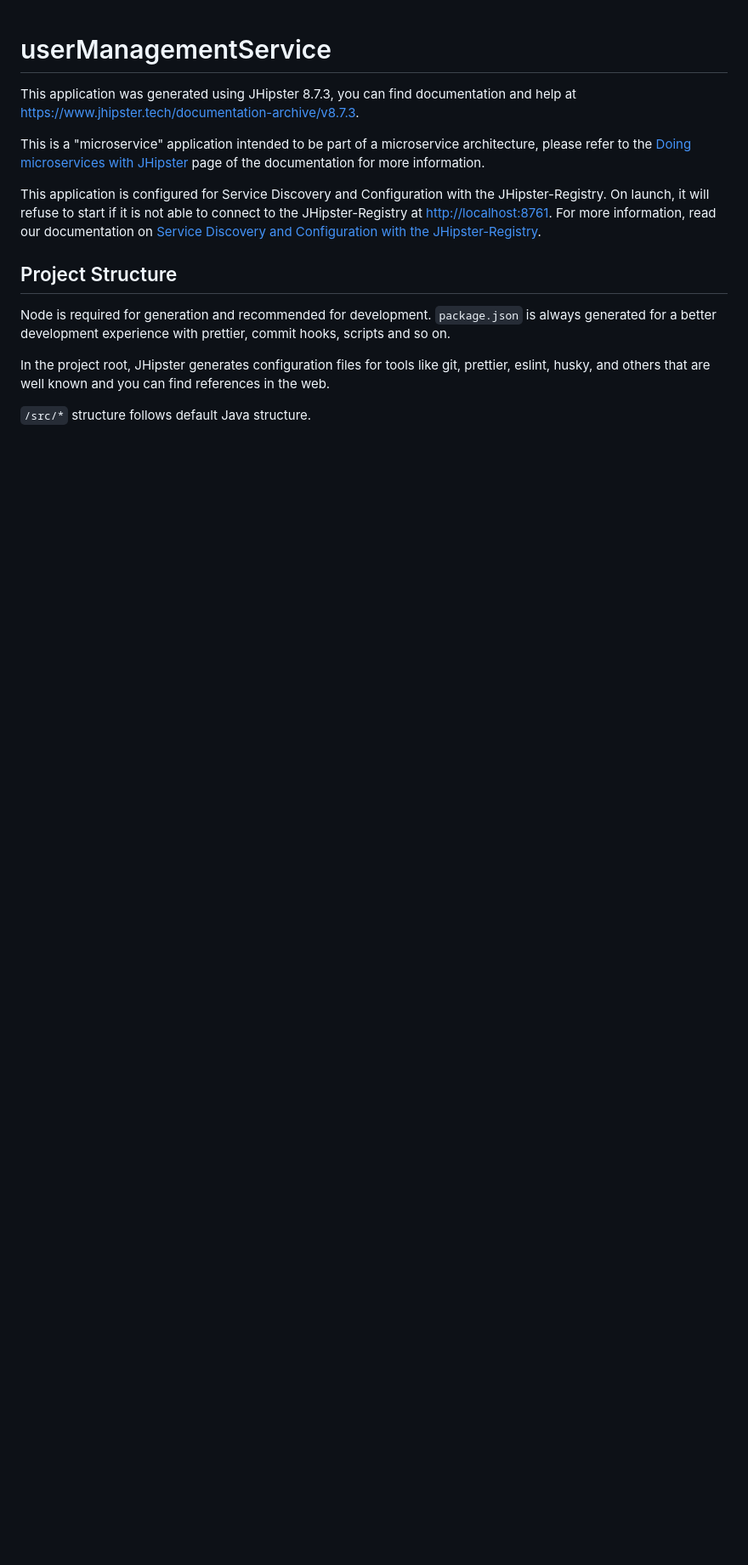
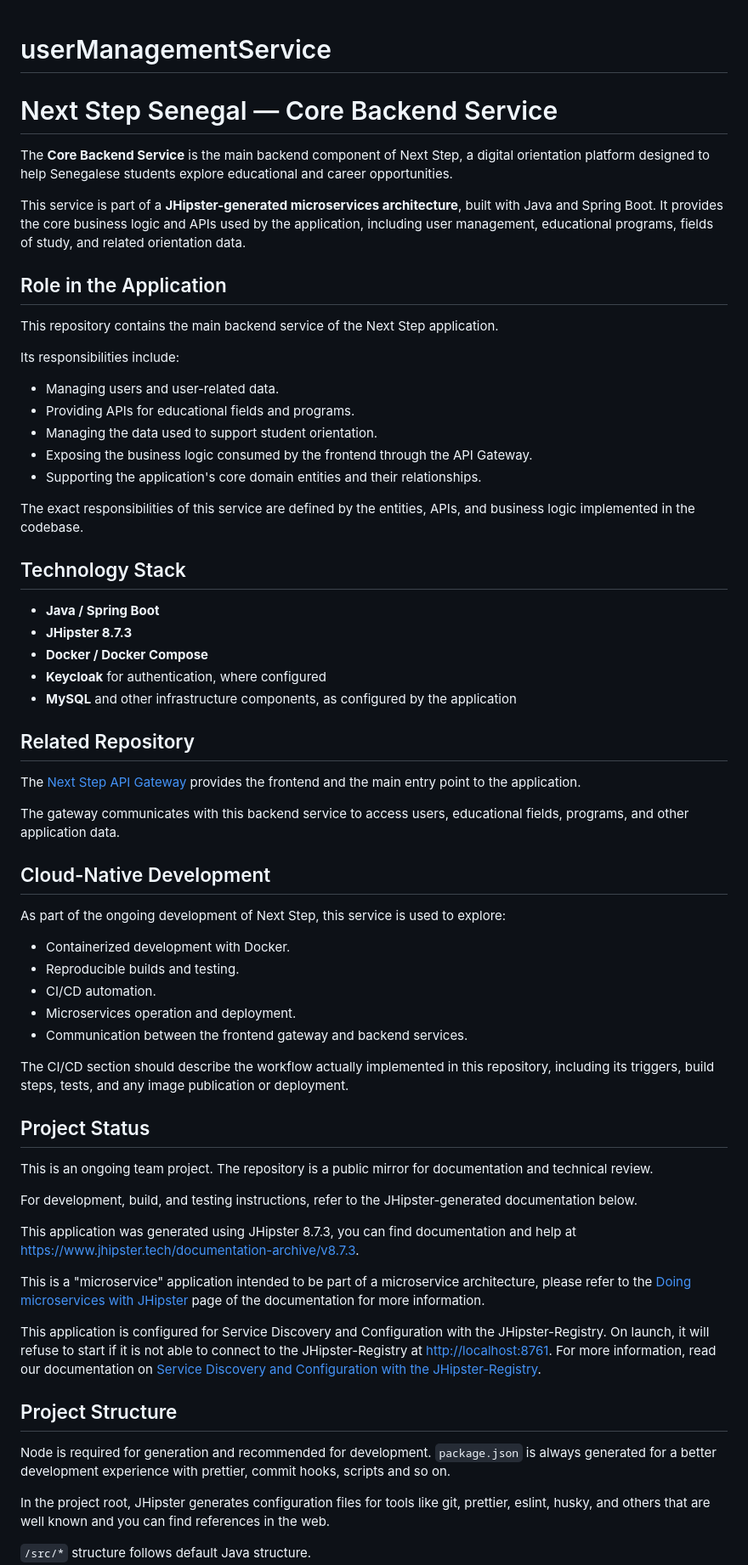
Before and after one commit to itel20/next-step-core-api, a Markdown page: README.md, the part around the change. Shown at 85% size. GitHub-like rendering; blank space fills up the shorter version.

```diff
--- a/README.md
+++ b/README.md
@@ -1,4 +1,56 @@
 # userManagementService
+
+# Next Step Senegal — Core Backend Service
+
+The **Core Backend Service** is the main backend component of Next Step, a digital orientation platform designed to help Senegalese students explore educational and career opportunities.
+
+This service is part of a **JHipster-generated microservices architecture**, built with Java and Spring Boot. It provides the core business logic and APIs used by the application, including user management, educational programs, fields of study, and related orientation data.
+
+## Role in the Application
+
+This repository contains the main backend service of the Next Step application.
+
+Its responsibilities include:
+
+* Managing users and user-related data.
+* Providing APIs for educational fields and programs.
+* Managing the data used to support student orientation.
+* Exposing the business logic consumed by the frontend through the API Gateway.
+* Supporting the application's core domain entities and their relationships.
+
+The exact responsibilities of this service are defined by the entities, APIs, and business logic implemented in the codebase.
+
+## Technology Stack
+
+* **Java / Spring Boot**
+* **JHipster 8.7.3**
+* **Docker / Docker Compose**
+* **Keycloak** for authentication, where configured
+* **MySQL** and other infrastructure components, as configured by the application
+
+## Related Repository
+
+The [Next Step API Gateway](https://github.com/itel20/next-step-apigateway) provides the frontend and the main entry point to the application.
+
+The gateway communicates with this backend service to access users, educational fields, programs, and other application data.
+
+## Cloud-Native Development
+
+As part of the ongoing development of Next Step, this service is used to explore:
+
+* Containerized development with Docker.
+* Reproducible builds and testing.
+* CI/CD automation.
+* Microservices operation and deployment.
+* Communication between the frontend gateway and backend services.
+
+The CI/CD section should describe the workflow actually implemented in this repository, including its triggers, build steps, tests, and any image publication or deployment.
+
+## Project Status
+
+This is an ongoing team project. The repository is a public mirror for documentation and technical review.
+
+For development, build, and testing instructions, refer to the JHipster-generated documentation below.
 
 This application was generated using JHipster 8.7.3, you can find documentation and help at [https://www.jhipster.tech/documentation-archive/v8.7.3](https://www.jhipster.tech/documentation-archive/v8.7.3).
 
```
